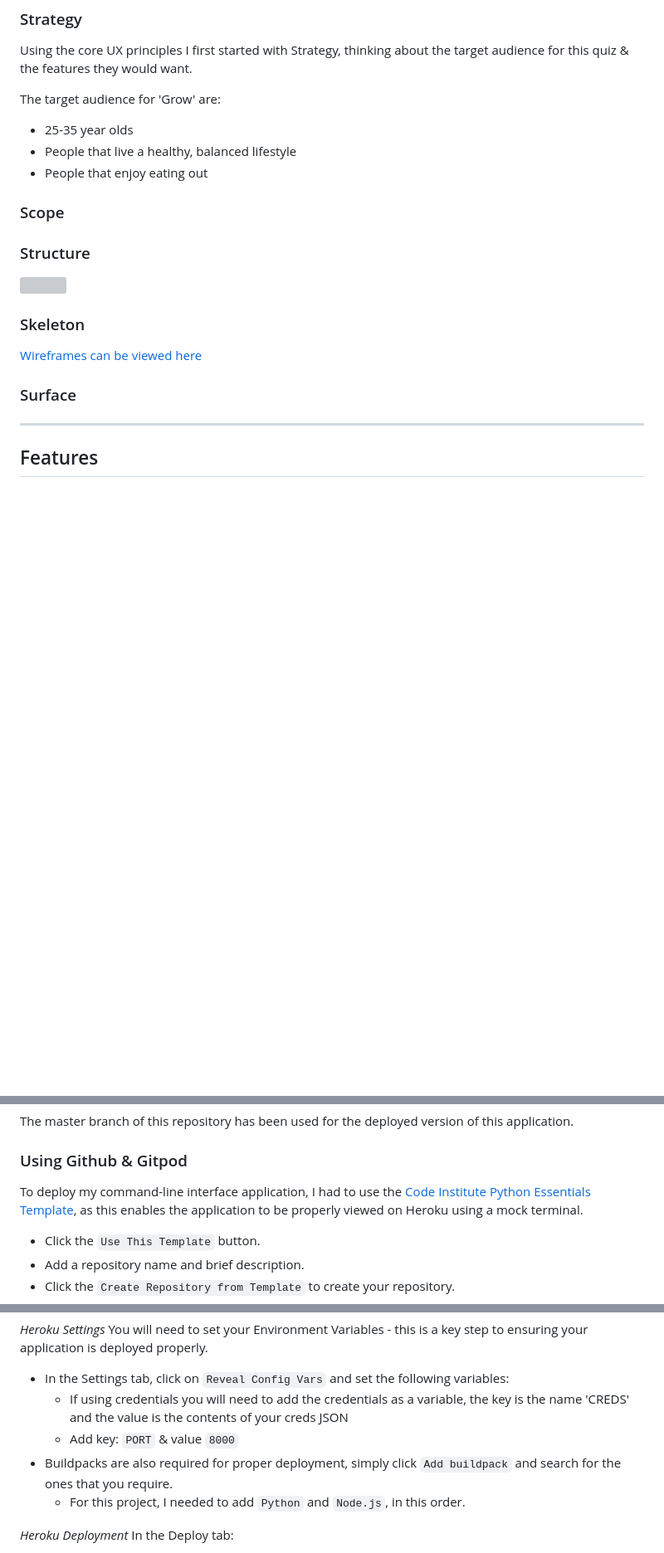
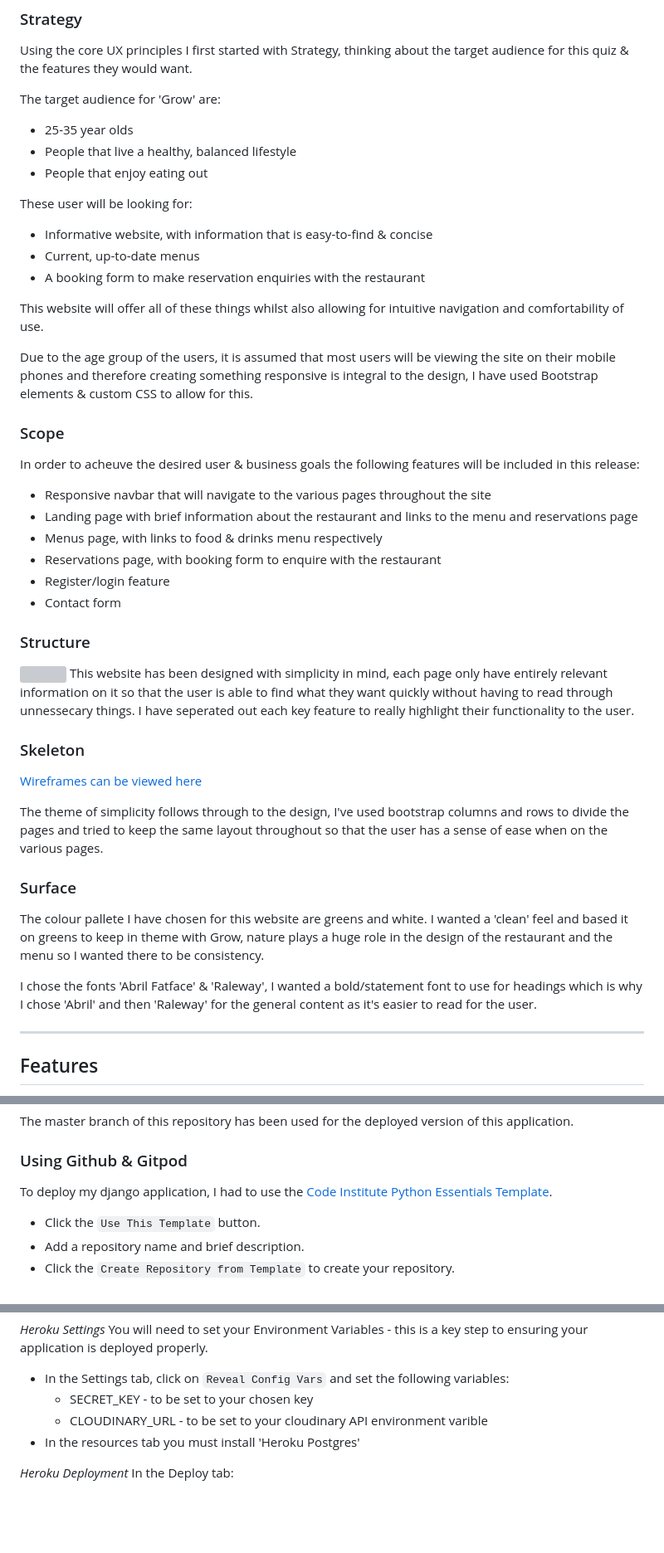
Before and after one commit to daisygunn/grow-restaurant, a Markdown page: README.md, 3 parts joined by grey strips. Shown: that part at 83% size. Drawn GitHub-style; blank space fills up the shorter version; grey boxes are pictures that could not be loaded.

Commit message:
Add initial content to the README UX section

```diff
--- a/README.md
+++ b/README.md
@@ -17,15 +17,38 @@ The target audience for 'Grow' are:
 - People that live a healthy, balanced lifestyle
 - People that enjoy eating out
 
+These user will be looking for:
+- Informative website, with information that is easy-to-find & concise
+- Current, up-to-date menus
+- A booking form to make reservation enquiries with the restaurant
+
+This website will offer all of these things whilst also allowing for intuitive navigation and comfortability of use.
+
+Due to the age group of the users, it is assumed that most users will be viewing the site on their mobile phones and therefore creating something responsive is integral to the design, I have used Bootstrap elements & custom CSS to allow for this.
+
 ### Scope
+In order to acheuve the desired user & business goals the following features will be included in this release:
+
+- Responsive navbar that will navigate to the various pages throughout the site
+- Landing page with brief information about the restaurant and links to the menu and reservations page
+- Menus page, with links to food & drinks menu respectively
+- Reservations page, with booking form to enquire with the restaurant
+- Register/login feature
+- Contact form
 
 ### Structure
 ![]()
+This website has been designed with simplicity in mind, each page only have entirely relevant information on it so that the user is able to find what they want quickly without having to read through unnessecary things. I have seperated out each key feature to really highlight their functionality to the user.
 
 ### Skeleton
 [Wireframes can be viewed here](assets/documents/grow-wireframes.pdf)
 
+The theme of simplicity follows through to the design, I've used bootstrap columns and rows to divide the pages and tried to keep the same layout throughout so that the user has a sense of ease when on the various pages.
+
 ### Surface
+The colour pallete I have chosen for this website are greens and white. I wanted a 'clean' feel and based it on greens to keep in theme with Grow, nature plays a huge role in the design of the restaurant and the menu so I wanted there to be consistency.
+
+I chose the fonts 'Abril Fatface' & 'Raleway', I wanted a bold/statement font to use for headings which is why I chose 'Abril' and then 'Raleway' for the general content as it's easier to read for the user.
 
 ---
 ## Features
@@ -75,7 +98,7 @@ The master branch of this repository has been used for the deployed version of t
 
 ### Using Github & Gitpod
 
-To deploy my command-line interface application, I had to use the [Code Institute Python Essentials Template](https://github.com/Code-Institute-Org/python-essentials-template), as this enables the application to be properly viewed on Heroku using a mock terminal.
+To deploy my django application, I had to use the [Code Institute Python Essentials Template](https://github.com/Code-Institute-Org/python-essentials-template).
 
 - Click the `Use This Template` button.
 - Add a repository name and brief description.
@@ -120,10 +143,9 @@ I followed the below steps using the Code Institute tutorial:
 *Heroku Settings*
 You will need to set your Environment Variables - this is a key step to ensuring your application is deployed properly.
 - In the Settings tab, click on `Reveal Config Vars` and set the following variables:
-    - If using credentials you will need to add the credentials as a variable, the key is the name 'CREDS' and the value is the contents of your creds JSON
-    - Add key: `PORT` & value `8000`
-- Buildpacks are also required for proper deployment, simply click `Add buildpack` and search for the ones that you require.
-    - For this project, I needed to add `Python` and `Node.js`, in this order.
+    - SECRET_KEY - to be set to your chosen key
+    - CLOUDINARY_URL - to be set to your cloudinary API environment varible
+- In the resources tab you must install 'Heroku Postgres'
 
 *Heroku Deployment*
 In the Deploy tab:
```
Also changed, not shown: other parts of README.md (+1 -1 lines), assets/images/grow-colour-pallete.png (added).
